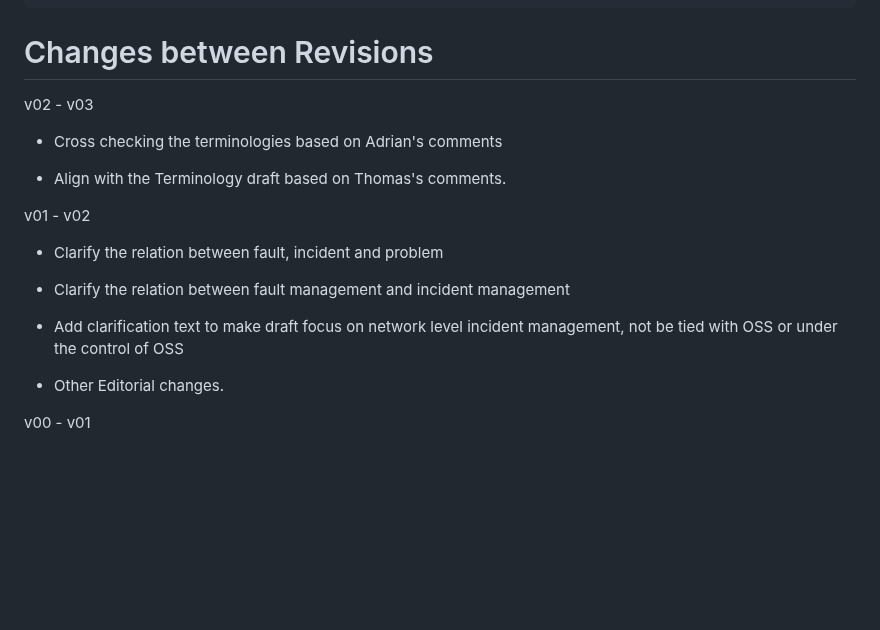
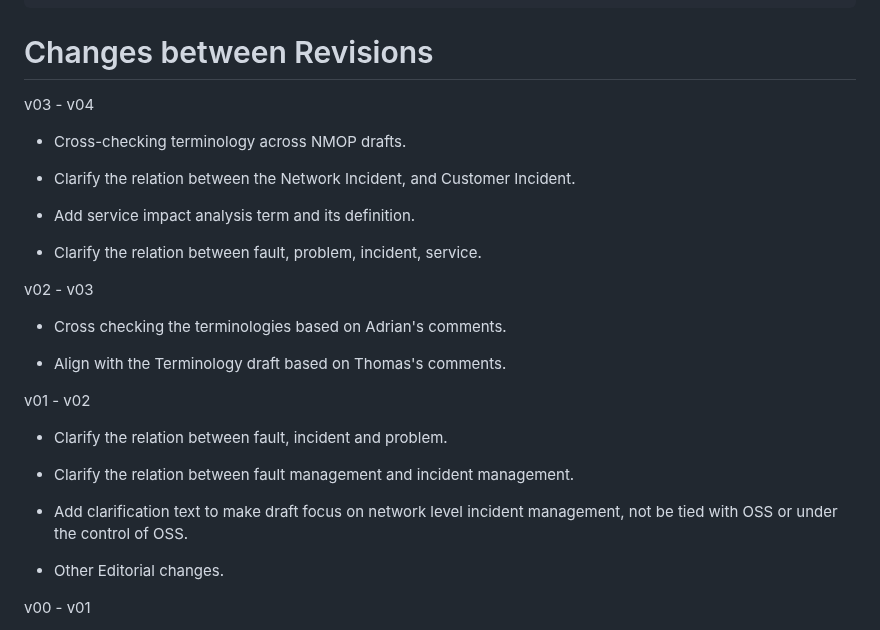
Before and after one commit to ietf-wg-nmop/draft-ietf-nmop-network-incident-yang, a Markdown page: draft-ietf-nmop-network-incident-yang.md, the part around the change. Rendered like a GitHub page; blank space fills up the shorter version.

Commit message:
Add change log

```diff
--- a/draft-ietf-nmop-network-incident-yang.md
+++ b/draft-ietf-nmop-network-incident-yang.md
@@ -1198,20 +1198,30 @@ also analysed.
 
 # Changes between Revisions
 
+   v03 - v04
+
+   * Cross-checking terminology across NMOP drafts.
+
+   * Clarify the relation between the Network Incident, and Customer Incident.
+
+   * Add service impact analysis term and its definition.
+
+   * Clarify the relation between fault, problem, incident, service.
+
    v02 - v03
 
-   * Cross checking the terminologies based on Adrian's comments
+   * Cross checking the terminologies based on Adrian's comments.
 
    * Align with the Terminology draft based on Thomas's comments.
 
    v01 - v02
 
-   * Clarify the relation between fault, incident and problem
+   * Clarify the relation between fault, incident and problem.
 
-   * Clarify the relation between fault management and incident management
+   * Clarify the relation between fault management and incident management.
 
    * Add clarification text to make draft focus on network level incident management,
-     not be tied with OSS or under the control of OSS
+     not be tied with OSS or under the control of OSS.
 
    * Other Editorial changes.
 
```
